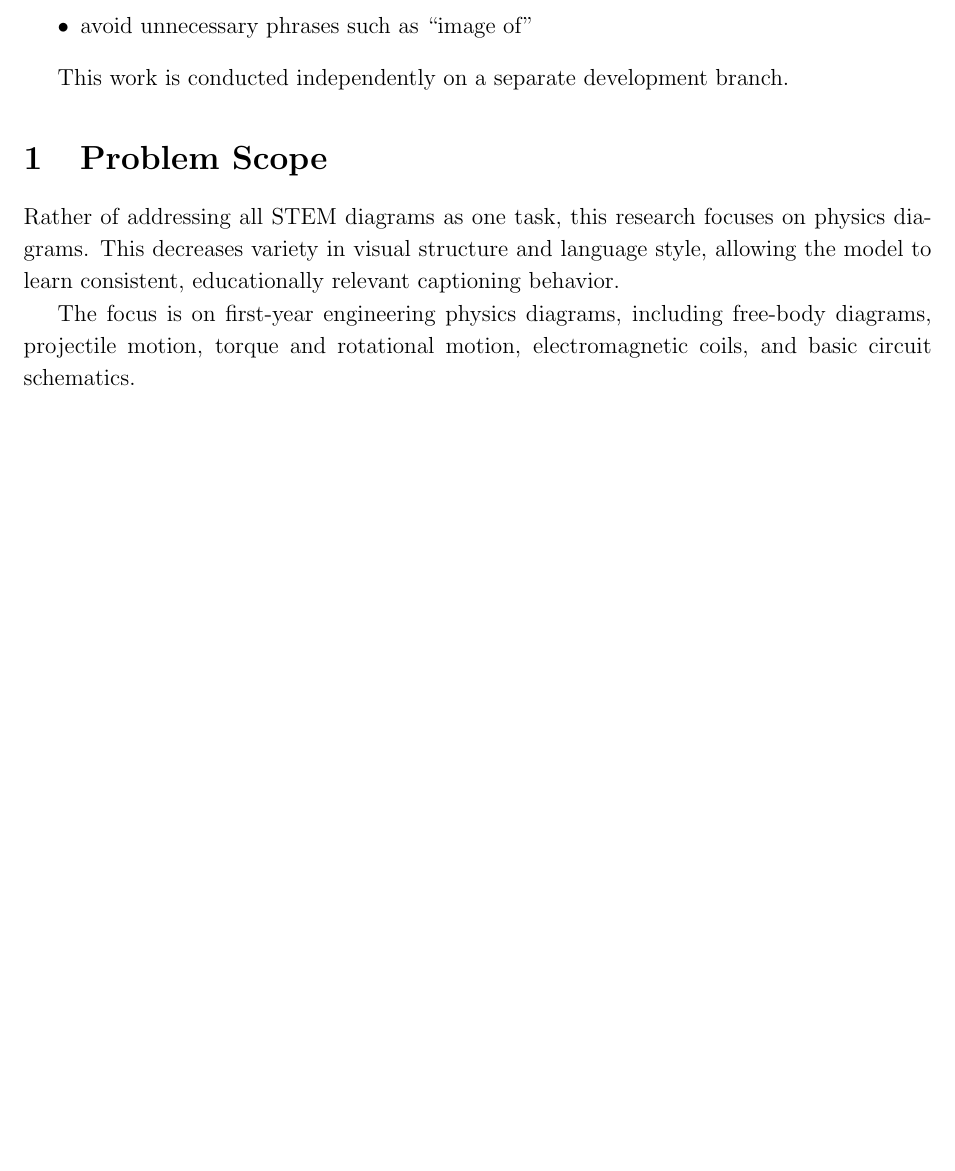
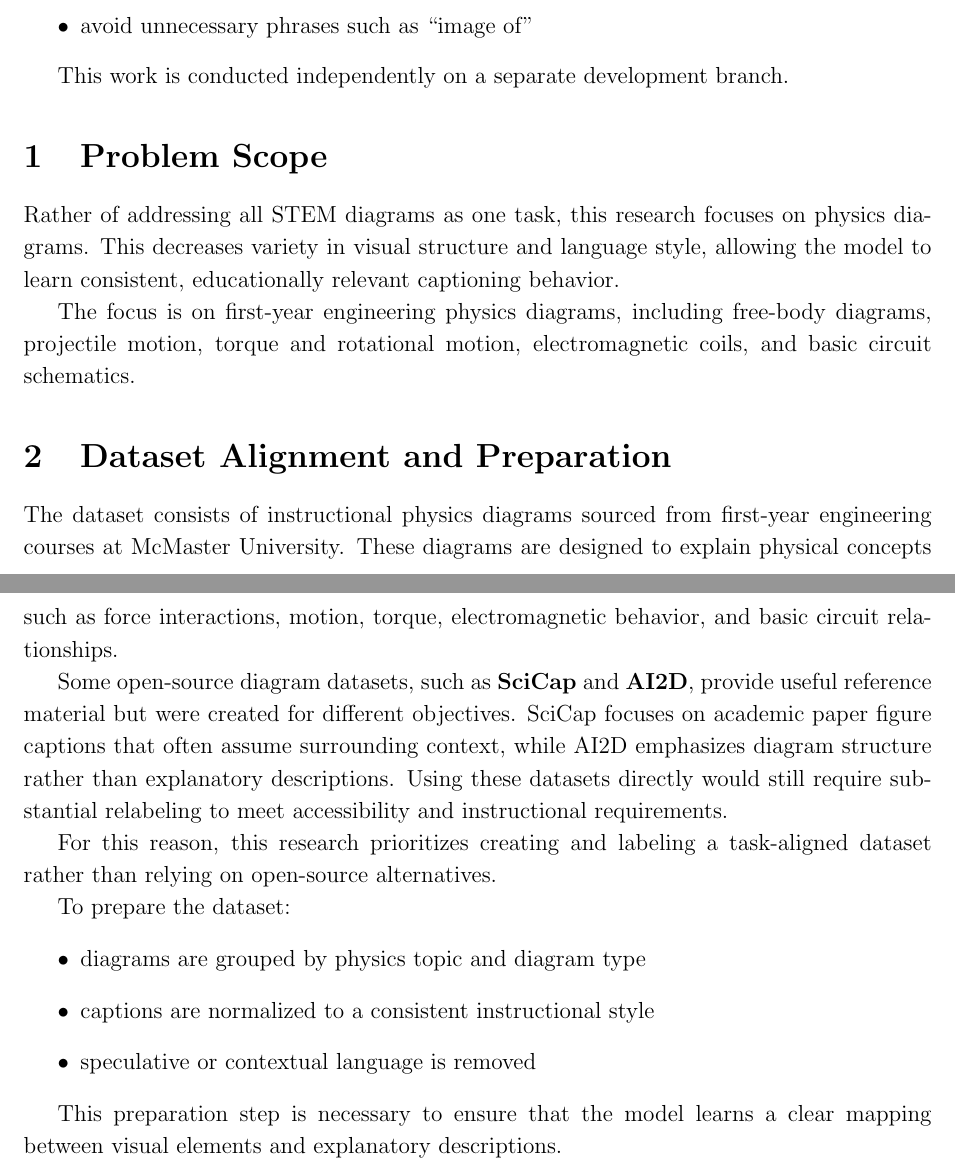
Before and after one commit to 4G06-CAPSTONE-2025/Reading4All, a LaTeX document (research/Fiza/AI.tex): part of the page before the commit and two parts of pages 1 and 2 of 2 after it, the two joined at a grey line, cut so that both start at the same text, the shorter picture padded with empty space. Compiled offline with pdfLaTeX.

Commit message:
Added research on dataset types

```diff
--- a/research/Fiza/AI.tex
+++ b/research/Fiza/AI.tex
@@ -34,4 +34,20 @@ Rather of addressing all STEM diagrams as one task, this research focuses on ph
 
 The focus is on first-year engineering physics diagrams, including free-body diagrams, projectile motion, torque and rotational motion, electromagnetic coils, and basic circuit schematics.
 
+\section{Dataset Alignment and Preparation}
+The dataset consists of instructional physics diagrams sourced from first-year engineering courses at McMaster University. These diagrams are designed to explain physical concepts such as force interactions, motion, torque, electromagnetic behavior, and basic circuit relationships.
+
+Some open-source diagram datasets, such as \textbf{SciCap} and \textbf{AI2D}, provide useful reference material but were created for different objectives. SciCap focuses on academic paper figure captions that often assume surrounding context, while AI2D emphasizes diagram structure rather than explanatory descriptions. Using these datasets directly would still require substantial relabeling to meet accessibility and instructional requirements.
+
+For this reason, this research prioritizes creating and labeling a task-aligned dataset rather than relying on open-source alternatives.
+
+To prepare the dataset:
+\begin{itemize}
+    \item diagrams are grouped by physics topic and diagram type
+    \item captions are normalized to a consistent instructional style
+    \item speculative or contextual language is removed
+\end{itemize}
+
+This preparation step is necessary to ensure that the model learns a clear mapping between visual elements and explanatory descriptions.
+
 \end{document}
```
